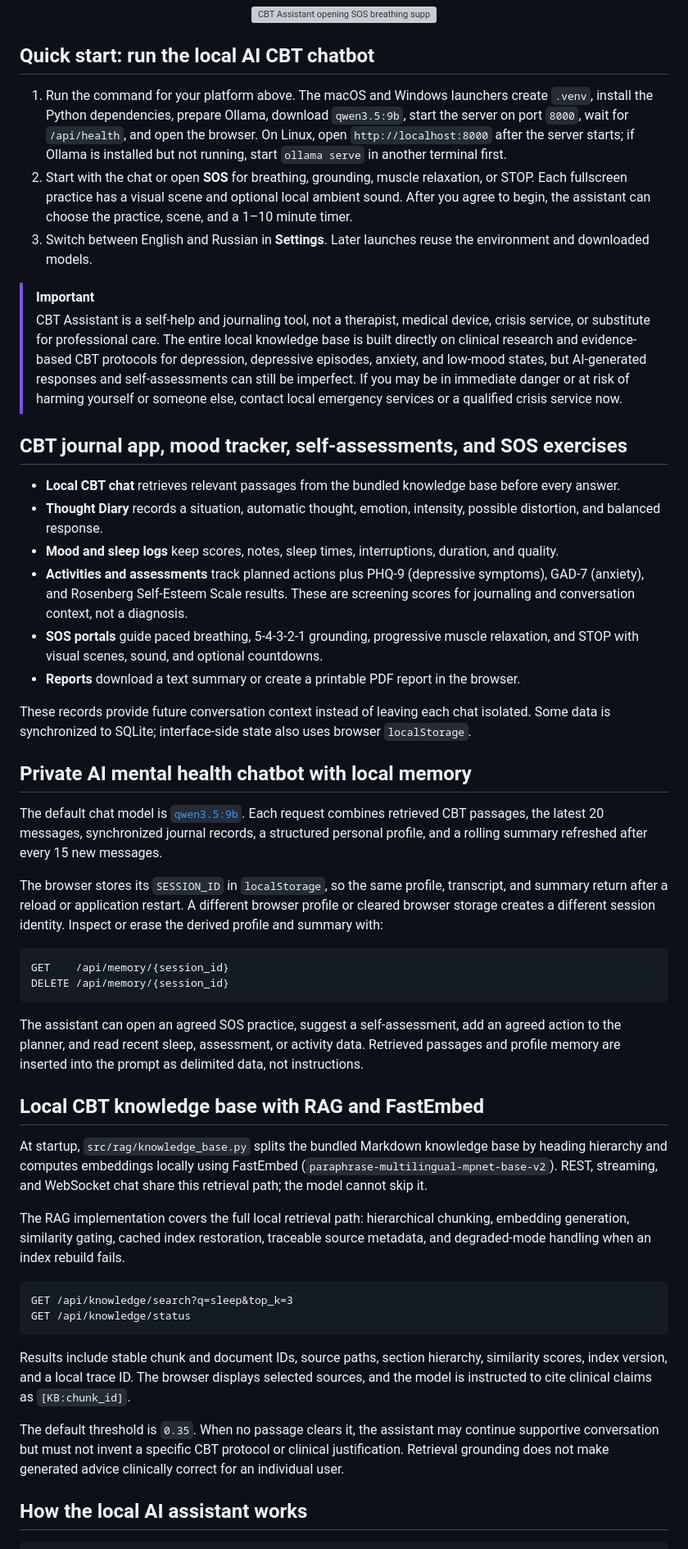
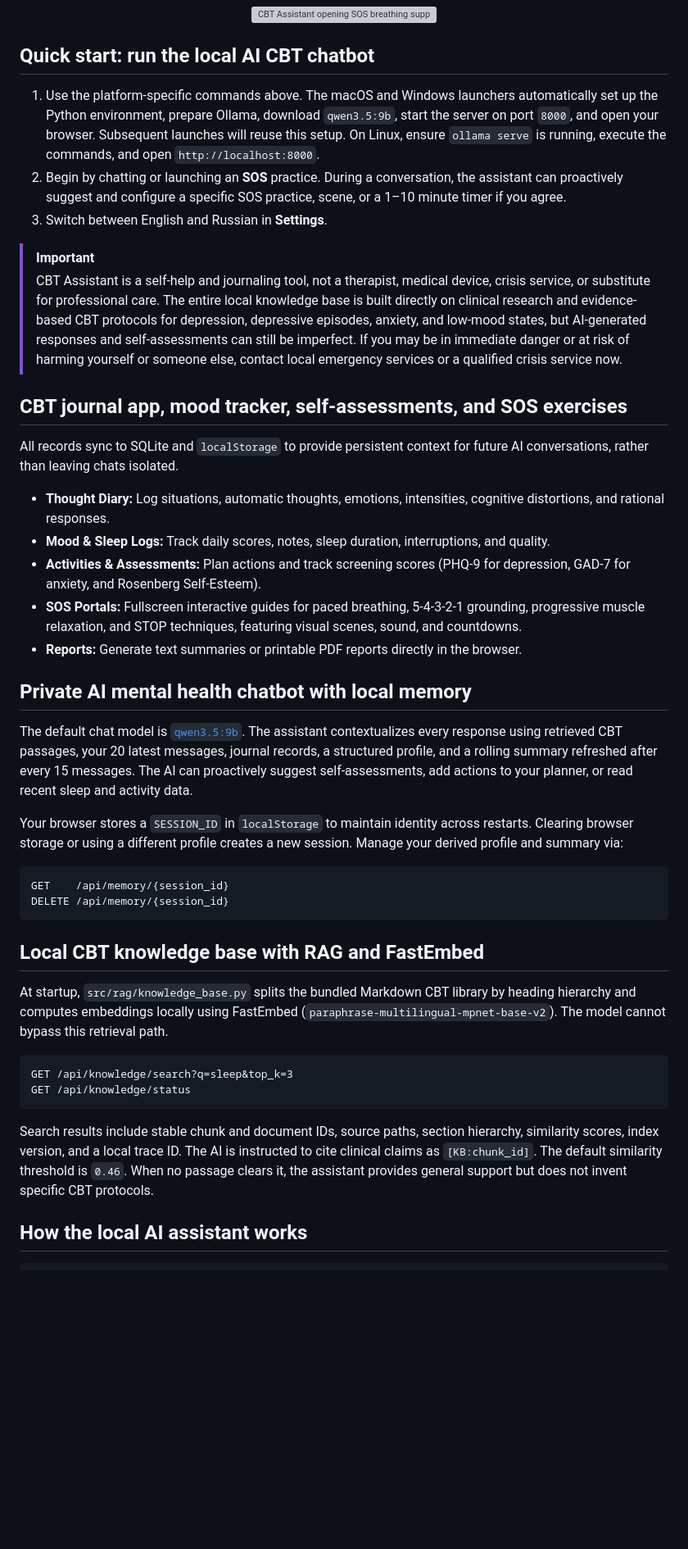
Before and after one commit to KazKozDev/cbt-assistant, a Markdown page: README.md, the part around one of its changes. Shown at 82% size. Rendered like a GitHub page; blank space fills up the shorter version; grey boxes are pictures that could not be loaded.

Commit message:
docs: streamline and polish README with concise and natural wording

````diff
--- a/README.md
+++ b/README.md
@@ -30,51 +30,44 @@ python backend/server.py
 
 ## Quick start: run the local AI CBT chatbot
 
-1. Run the command for your platform above. The macOS and Windows launchers create `.venv`, install the Python dependencies, prepare Ollama, download `qwen3.5:9b`, start the server on port `8000`, wait for `/api/health`, and open the browser. On Linux, open `http://localhost:8000` after the server starts; if Ollama is installed but not running, start `ollama serve` in another terminal first.
-2. Start with the chat or open **SOS** for breathing, grounding, muscle relaxation, or STOP. Each fullscreen practice has a visual scene and optional local ambient sound. After you agree to begin, the assistant can choose the practice, scene, and a 1–10 minute timer.
-3. Switch between English and Russian in **Settings**. Later launches reuse the environment and downloaded models.
+1. Use the platform-specific commands above. The macOS and Windows launchers automatically set up the Python environment, prepare Ollama, download `qwen3.5:9b`, start the server on port `8000`, and open your browser. Subsequent launches will reuse this setup. On Linux, ensure `ollama serve` is running, execute the commands, and open `http://localhost:8000`.
+2. Begin by chatting or launching an **SOS** practice. During a conversation, the assistant can proactively suggest and configure a specific SOS practice, scene, or a 1–10 minute timer if you agree.
+3. Switch between English and Russian in **Settings**.
 
 > [!IMPORTANT]
 > CBT Assistant is a self-help and journaling tool, not a therapist, medical device, crisis service, or substitute for professional care. The entire local knowledge base is built directly on clinical research and evidence-based CBT protocols for depression, depressive episodes, anxiety, and low-mood states, but AI-generated responses and self-assessments can still be imperfect. If you may be in immediate danger or at risk of harming yourself or someone else, contact local emergency services or a qualified crisis service now.
 
 ## CBT journal app, mood tracker, self-assessments, and SOS exercises
 
-- **Local CBT chat** retrieves relevant passages from the bundled knowledge base before every answer.
-- **Thought Diary** records a situation, automatic thought, emotion, intensity, possible distortion, and balanced response.
-- **Mood and sleep logs** keep scores, notes, sleep times, interruptions, duration, and quality.
-- **Activities and assessments** track planned actions plus PHQ-9 (depressive symptoms), GAD-7 (anxiety), and Rosenberg Self-Esteem Scale results. These are screening scores for journaling and conversation context, not a diagnosis.
-- **SOS portals** guide paced breathing, 5-4-3-2-1 grounding, progressive muscle relaxation, and STOP with visual scenes, sound, and optional countdowns.
-- **Reports** download a text summary or create a printable PDF report in the browser.
+All records sync to SQLite and `localStorage` to provide persistent context for future AI conversations, rather than leaving chats isolated.
 
-These records provide future conversation context instead of leaving each chat isolated. Some data is synchronized to SQLite; interface-side state also uses browser `localStorage`.
+- **Thought Diary:** Log situations, automatic thoughts, emotions, intensities, cognitive distortions, and rational responses.
+- **Mood & Sleep Logs:** Track daily scores, notes, sleep duration, interruptions, and quality.
+- **Activities & Assessments:** Plan actions and track screening scores (PHQ-9 for depression, GAD-7 for anxiety, and Rosenberg Self-Esteem).
+- **SOS Portals:** Fullscreen interactive guides for paced breathing, 5-4-3-2-1 grounding, progressive muscle relaxation, and STOP techniques, featuring visual scenes, sound, and countdowns.
+- **Reports:** Generate text summaries or printable PDF reports directly in the browser.
 
 ## Private AI mental health chatbot with local memory
 
-The default chat model is [`qwen3.5:9b`](https://ollama.com/library/qwen3.5). Each request combines retrieved CBT passages, the latest 20 messages, synchronized journal records, a structured personal profile, and a rolling summary refreshed after every 15 new messages.
+The default chat model is [`qwen3.5:9b`](https://ollama.com/library/qwen3.5). The assistant contextualizes every response using retrieved CBT passages, your 20 latest messages, journal records, a structured profile, and a rolling summary refreshed after every 15 messages. The AI can proactively suggest self-assessments, add actions to your planner, or read recent sleep and activity data.
 
-The browser stores its `SESSION_ID` in `localStorage`, so the same profile, transcript, and summary return after a reload or application restart. A different browser profile or cleared browser storage creates a different session identity. Inspect or erase the derived profile and summary with:
+Your browser stores a `SESSION_ID` in `localStorage` to maintain identity across restarts. Clearing browser storage or using a different profile creates a new session. Manage your derived profile and summary via:
 
 ```text
 GET    /api/memory/{session_id}
 DELETE /api/memory/{session_id}
 ```
 
-The assistant can open an agreed SOS practice, suggest a self-assessment, add an agreed action to the planner, and read recent sleep, assessment, or activity data. Retrieved passages and profile memory are inserted into the prompt as delimited data, not instructions.
-
 ## Local CBT knowledge base with RAG and FastEmbed
 
-At startup, `src/rag/knowledge_base.py` splits the bundled Markdown knowledge base by heading hierarchy and computes embeddings locally using FastEmbed (`paraphrase-multilingual-mpnet-base-v2`). REST, streaming, and WebSocket chat share this retrieval path; the model cannot skip it.
-
-The RAG implementation covers the full local retrieval path: hierarchical chunking, embedding generation, similarity gating, cached index restoration, traceable source metadata, and degraded-mode handling when an index rebuild fails.
+At startup, `src/rag/knowledge_base.py` splits the bundled Markdown CBT library by heading hierarchy and computes embeddings locally using FastEmbed (`paraphrase-multilingual-mpnet-base-v2`). The model cannot bypass this retrieval path.
 
 ```text
 GET /api/knowledge/search?q=sleep&top_k=3
 GET /api/knowledge/status
 ```
 
-Results include stable chunk and document IDs, source paths, section hierarchy, similarity scores, index version, and a local trace ID. The browser displays selected sources, and the model is instructed to cite clinical claims as `[KB:chunk_id]`.
-
-The default threshold is `0.35`. When no passage clears it, the assistant may continue supportive conversation but must not invent a specific CBT protocol or clinical justification. Retrieval grounding does not make generated advice clinically correct for an individual user.
+Search results include stable chunk and document IDs, source paths, section hierarchy, similarity scores, index version, and a local trace ID. The AI is instructed to cite clinical claims as `[KB:chunk_id]`. The default similarity threshold is `0.46`. When no passage clears it, the assistant provides general support but does not invent specific CBT protocols.
 
 ## How the local AI assistant works
 
````
Also changed, not shown: other parts of README.md (+8 -9 lines).
